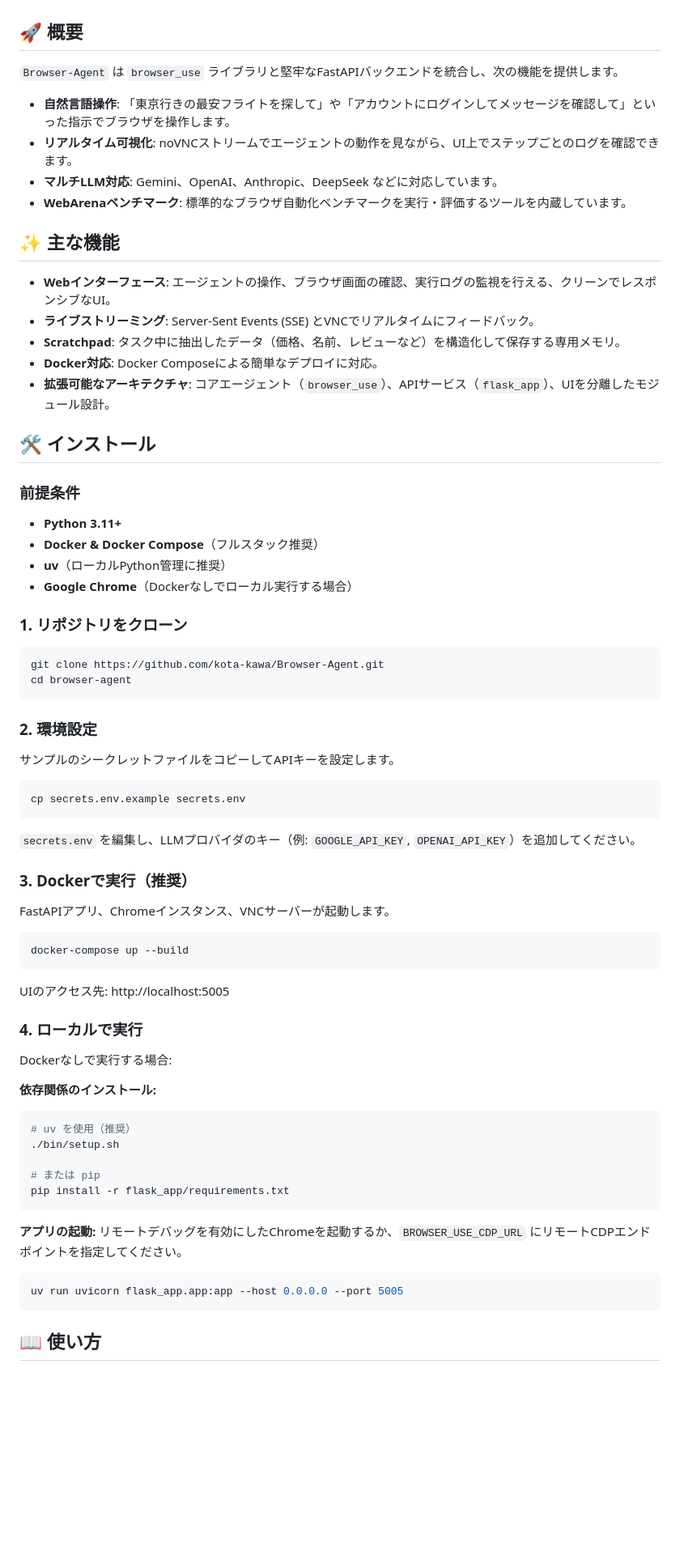
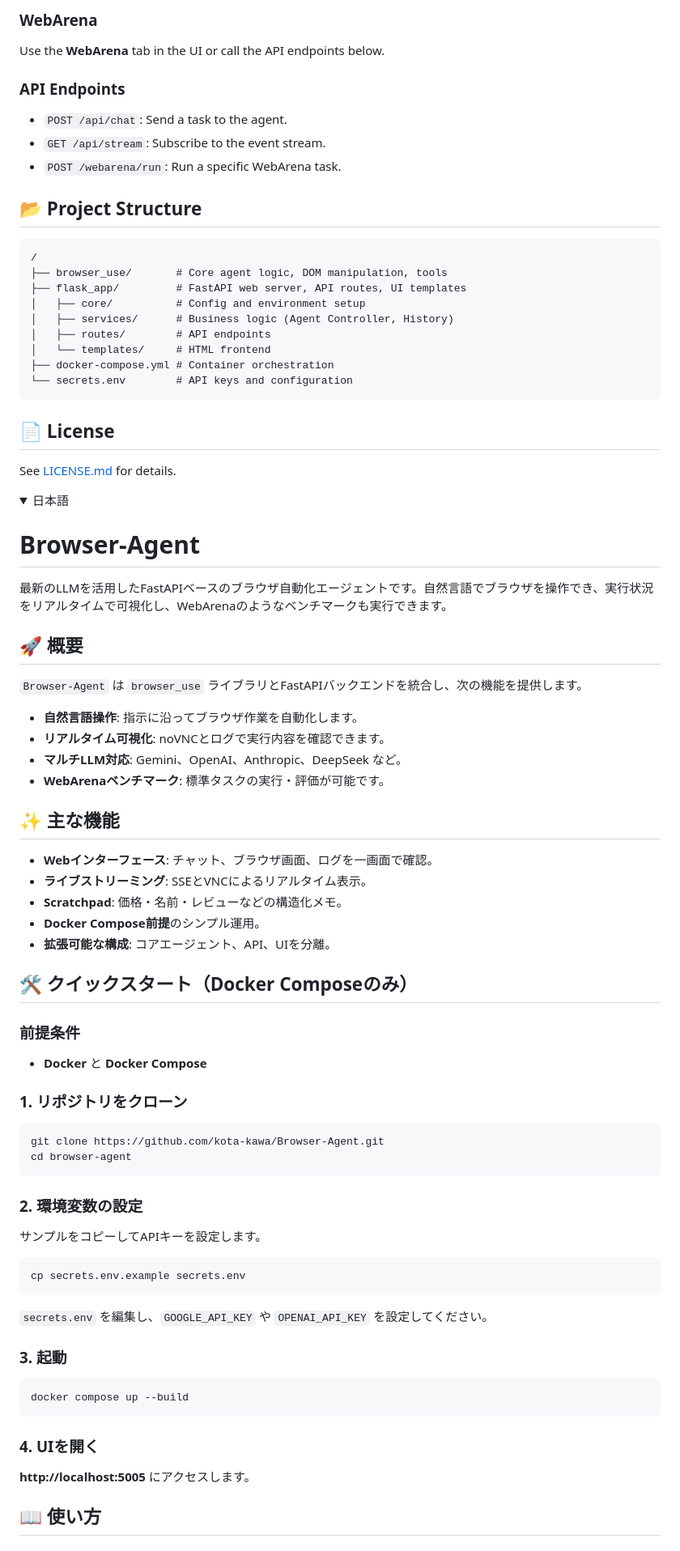
Before and after one commit to kota-kawa/Browser-Agent, a Markdown page: README.md, the part around one of its changes. Shown at 81% size. Rendered like a GitHub page; folded sections open; blank space fills up the shorter version.

Commit message:
Unify README with Docker Compose instructions

````diff
--- a/README.md
+++ b/README.md
@@ -10,27 +58,56 @@
+### WebArena
+Use the **WebArena** tab in the UI or call the API endpoints below.
+
+### API Endpoints
+- `POST /api/chat`: Send a task to the agent.
+- `GET /api/stream`: Subscribe to the event stream.
+- `POST /webarena/run`: Run a specific WebArena task.
+
+## 📂 Project Structure
+
+```
+/
+├── browser_use/       # Core agent logic, DOM manipulation, tools
+├── flask_app/         # FastAPI web server, API routes, UI templates
+│   ├── core/          # Config and environment setup
+│   ├── services/      # Business logic (Agent Controller, History)
+│   ├── routes/        # API endpoints
+│   └── templates/     # HTML frontend
+├── docker-compose.yml # Container orchestration
+└── secrets.env        # API keys and configuration
+```
+
+## 📄 License
+
+See [LICENSE.md](LICENSE.md) for details.
+
+<details>
+<summary>日本語</summary>
+
+# Browser-Agent
+
+最新のLLMを活用したFastAPIベースのブラウザ自動化エージェントです。自然言語でブラウザを操作でき、実行状況をリアルタイムで可視化し、WebArenaのようなベンチマークも実行できます。
 
 ## 🚀 概要
 
-`Browser-Agent` は `browser_use` ライブラリと堅牢なFastAPIバックエンドを統合し、次の機能を提供します。
-- **自然言語操作**: 「東京行きの最安フライトを探して」や「アカウントにログインしてメッセージを確認して」といった指示でブラウザを操作します。
-- **リアルタイム可視化**: noVNCストリームでエージェントの動作を見ながら、UI上でステップごとのログを確認できます。
-- **マルチLLM対応**: Gemini、OpenAI、Anthropic、DeepSeek などに対応しています。
-- **WebArenaベンチマーク**: 標準的なブラウザ自動化ベンチマークを実行・評価するツールを内蔵しています。
+`Browser-Agent` は `browser_use` ライブラリとFastAPIバックエンドを統合し、次の機能を提供します。
+- **自然言語操作**: 指示に沿ってブラウザ作業を自動化します。
+- **リアルタイム可視化**: noVNCとログで実行内容を確認できます。
+- **マルチLLM対応**: Gemini、OpenAI、Anthropic、DeepSeek など。
+- **WebArenaベンチマーク**: 標準タスクの実行・評価が可能です。
 
 ## ✨ 主な機能
 
-- **Webインターフェース**: エージェントの操作、ブラウザ画面の確認、実行ログの監視を行える、クリーンでレスポンシブなUI。
-- **ライブストリーミング**: Server-Sent Events (SSE) とVNCでリアルタイムにフィードバック。
-- **Scratchpad**: タスク中に抽出したデータ（価格、名前、レビューなど）を構造化して保存する専用メモリ。
-- **Docker対応**: Docker Composeによる簡単なデプロイに対応。
-- **拡張可能なアーキテクチャ**: コアエージェント（`browser_use`）、APIサービス（`flask_app`）、UIを分離したモジュール設計。
+- **Webインターフェース**: チャット、ブラウザ画面、ログを一画面で確認。
+- **ライブストリーミング**: SSEとVNCによるリアルタイム表示。
+- **Scratchpad**: 価格・名前・レビューなどの構造化メモ。
+- **Docker Compose前提**のシンプル運用。
+- **拡張可能な構成**: コアエージェント、API、UIを分離。
 
-## 🛠️ インストール
+## 🛠️ クイックスタート（Docker Composeのみ）
 
 ### 前提条件
-- **Python 3.11+**
-- **Docker & Docker Compose**（フルスタック推奨）
-- **uv**（ローカルPython管理に推奨）
-- **Google Chrome**（Dockerなしでローカル実行する場合）
+- **Docker** と **Docker Compose**
 
 ### 1. リポジトリをクローン
 ```bash
@@ -38,37 +115,20 @@ git clone https://github.com/kota-kawa/Browser-Agent.git
 cd browser-agent
 ```
 
-### 2. 環境設定
-サンプルのシークレットファイルをコピーしてAPIキーを設定します。
+### 2. 環境変数の設定
+サンプルをコピーしてAPIキーを設定します。
 ```bash
 cp secrets.env.example secrets.env
 ```
-`secrets.env` を編集し、LLMプロバイダのキー（例: `GOOGLE_API_KEY`, `OPENAI_API_KEY`）を追加してください。
+`secrets.env` を編集し、`GOOGLE_API_KEY` や `OPENAI_API_KEY` を設定してください。
 
-### 3. Dockerで実行（推奨）
-FastAPIアプリ、Chromeインスタンス、VNCサーバーが起動します。
+### 3. 起動
 ```bash
-docker-compose up --build
-```
-UIのアクセス先: http://localhost:5005
-
-### 4. ローカルで実行
-Dockerなしで実行する場合:
-
-**依存関係のインストール:**
-```bash
-# uv を使用（推奨）
-./bin/setup.sh
-
-# または pip
-pip install -r flask_app/requirements.txt
+docker compose up --build
 ```
 
-**アプリの起動:**
-リモートデバッグを有効にしたChromeを起動するか、`BROWSER_USE_CDP_URL` にリモートCDPエンドポイントを指定してください。
-```bash
-uv run uvicorn flask_app.app:app --host 0.0.0.0 --port 5005
-```
+### 4. UIを開く
+**http://localhost:5005** にアクセスします。
 
 ## 📖 使い方
 
````
Also changed, not shown: other parts of README.md (+58 -30 lines), README.en.md (deleted, +0 -116 lines).
